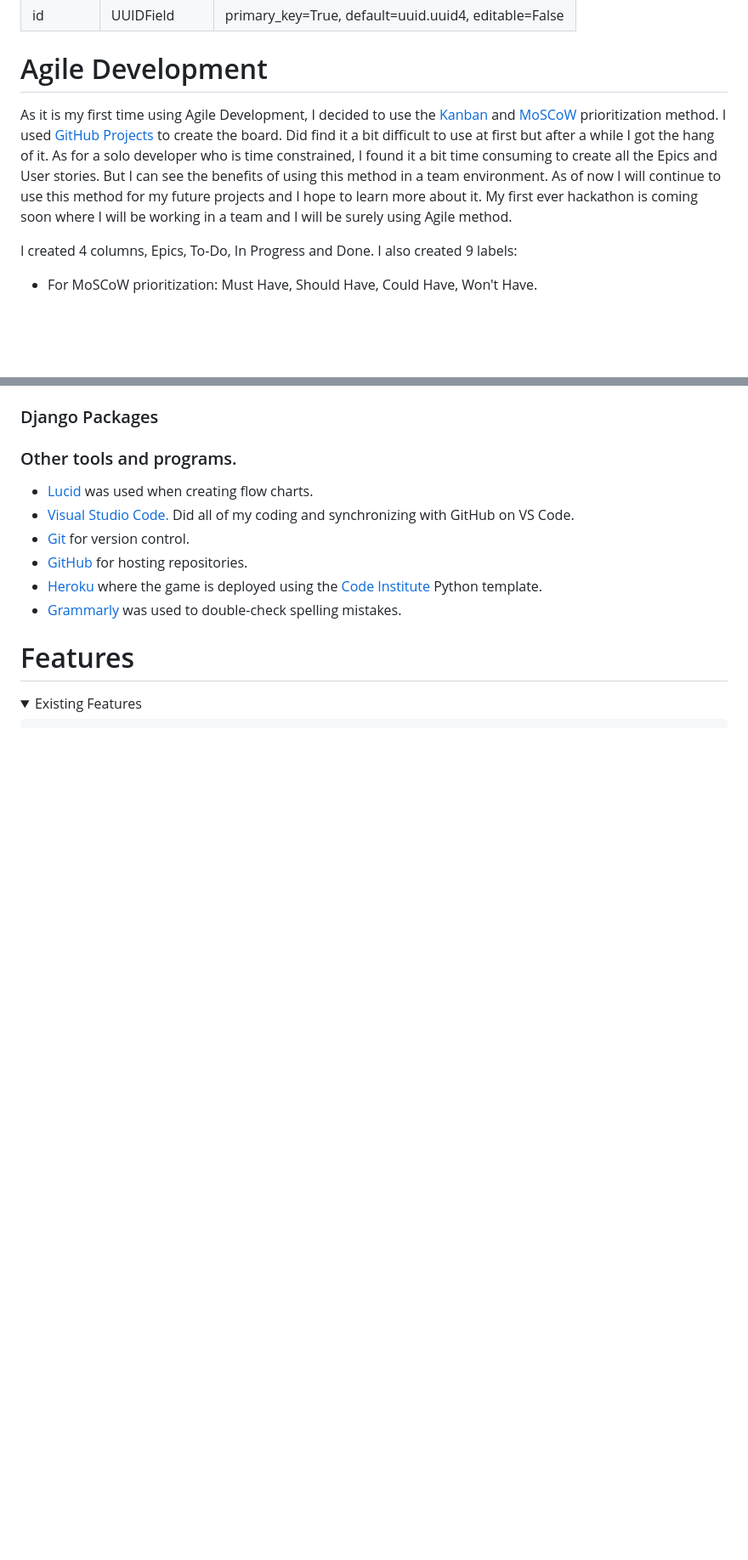
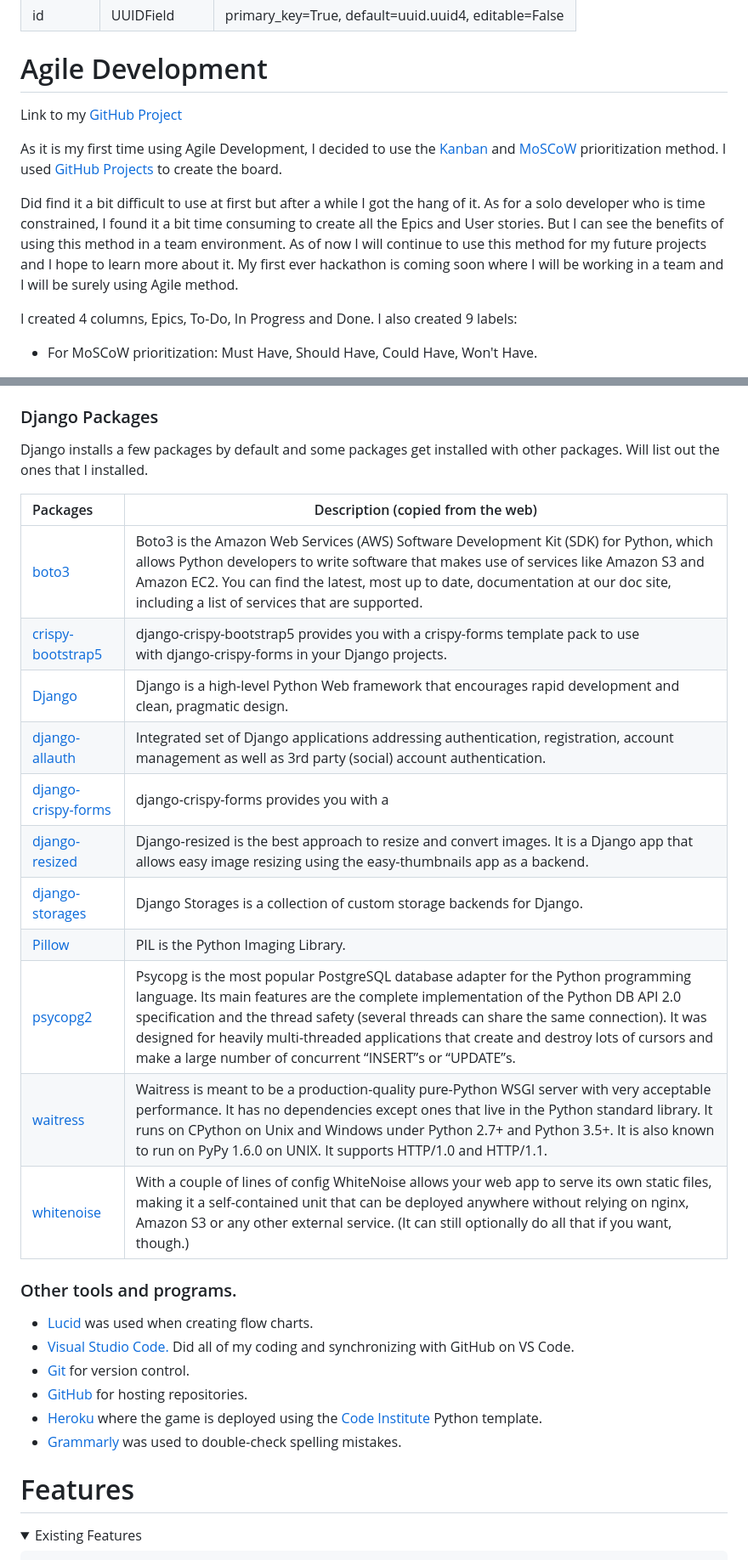
Before and after one commit to Inc21/TechieMeme-PP4, a Markdown page: README.md, 2 parts joined by grey strips. Shown: that part at 85% size. Rendered like a GitHub page; folded sections open; blank space fills up the shorter version.

```diff
--- a/README.md
+++ b/README.md
@@ -178,8 +178,11 @@ Didn't stray too far from the original wireframe. Only few small things. Text on
 
 # Agile Development
 
+Link to my [GitHub Project](https://github.com/users/Inc21/projects/6)
+
 As it is my first time using Agile Development, I decided to use the [Kanban](https://en.wikipedia.org/wiki/Kanban_(development)) and [MoSCoW](https://en.wikipedia.org/wiki/MoSCoW_method) prioritization method. I used [GitHub Projects](https://github.com/users/Inc21/projects/6) to create the board.
- Did find it a bit difficult to use at first but after a while I got the hang of it. As for a solo developer who is time constrained, I found it a bit time consuming to create all the Epics and User stories. But I can see the benefits of using this method in a team environment. As of now I will continue to use this method for my future projects and I hope to learn more about it. My first ever hackathon is coming soon where I will be working in a team and I will be surely using Agile method.
+
+Did find it a bit difficult to use at first but after a while I got the hang of it. As for a solo developer who is time constrained, I found it a bit time consuming to create all the Epics and User stories. But I can see the benefits of using this method in a team environment. As of now I will continue to use this method for my future projects and I hope to learn more about it. My first ever hackathon is coming soon where I will be working in a team and I will be surely using Agile method.
 
 I created 4 columns, Epics, To-Do, In Progress and Done. I also created 9 labels:
 
@@ -212,5 +225,22 @@ I created 4 columns, Epics, To-Do, In Progress and Done. I also created 9 labels
 
 ### Django Packages
+
+Django installs a few packages by default and some packages get installed with other packages. Will list out the ones that I installed.
+
+| Packages | Description (copied from the web) |
+| :--- | --- |
+| [boto3](https://pypi.org/project/boto3/) | Boto3 is the Amazon Web Services (AWS) Software Development Kit (SDK) for Python, which allows Python developers to write software that makes use of services like Amazon S3 and Amazon EC2. You can find the latest, most up to date, documentation at our doc site, including a list of services that are supported. |
+| [crispy-bootstrap5](https://pypi.org/project/crispy-bootstrap5/) | django-crispy-bootstrap5 provides you with a crispy-forms template pack to use with django-crispy-forms in your Django projects. |
+| [Django](https://pypi.org/project/Django/) | Django is a high-level Python Web framework that encourages rapid development and clean, pragmatic design. |
+| [django-allauth](https://pypi.org/project/django-allauth/) | Integrated set of Django applications addressing authentication, registration, account management as well as 3rd party (social) account authentication. |
+| [django-crispy-forms](https://django-crispy-forms.readthedocs.io/en/latest/) | django-crispy-forms provides you with a |crispy filter and {% crispy %} tag that will let you control the rendering behavior of your Django forms in a very elegant and DRY way. Have full control without writing custom form templates. All this without breaking the standard way of doing things in Django, so it plays nice with any other form application. |
+| [django-resized](https://pypi.org/project/django-resized/) | Django-resized is the best approach to resize and convert images. It is a Django app that allows easy image resizing using the easy-thumbnails app as a backend. |
+| [django-storages](https://pypi.org/project/django-storages/) | Django Storages is a collection of custom storage backends for Django. |
+| [Pillow](https://pypi.org/project/Pillow/) | PIL is the Python Imaging Library. |
+| [psycopg2](https://pypi.org/project/psycopg2/) | Psycopg is the most popular PostgreSQL database adapter for the Python programming language. Its main features are the complete implementation of the Python DB API 2.0 specification and the thread safety (several threads can share the same connection). It was designed for heavily multi-threaded applications that create and destroy lots of cursors and make a large number of concurrent “INSERT”s or “UPDATE”s. |
+| [waitress](https://pypi.org/project/waitress/) | Waitress is meant to be a production-quality pure-Python WSGI server with very acceptable performance. It has no dependencies except ones that live in the Python standard library. It runs on CPython on Unix and Windows under Python 2.7+ and Python 3.5+. It is also known to run on PyPy 1.6.0 on UNIX. It supports HTTP/1.0 and HTTP/1.1. |
+| [whitenoise](https://pypi.org/project/whitenoise/) | With a couple of lines of config WhiteNoise allows your web app to serve its own static files, making it a self-contained unit that can be deployed anywhere without relying on nginx, Amazon S3 or any other external service. (It can still optionally do all that if you want, though.) |
+
 
 
 
```
Also changed, not shown: other parts of README.md (+12 -2 lines).
